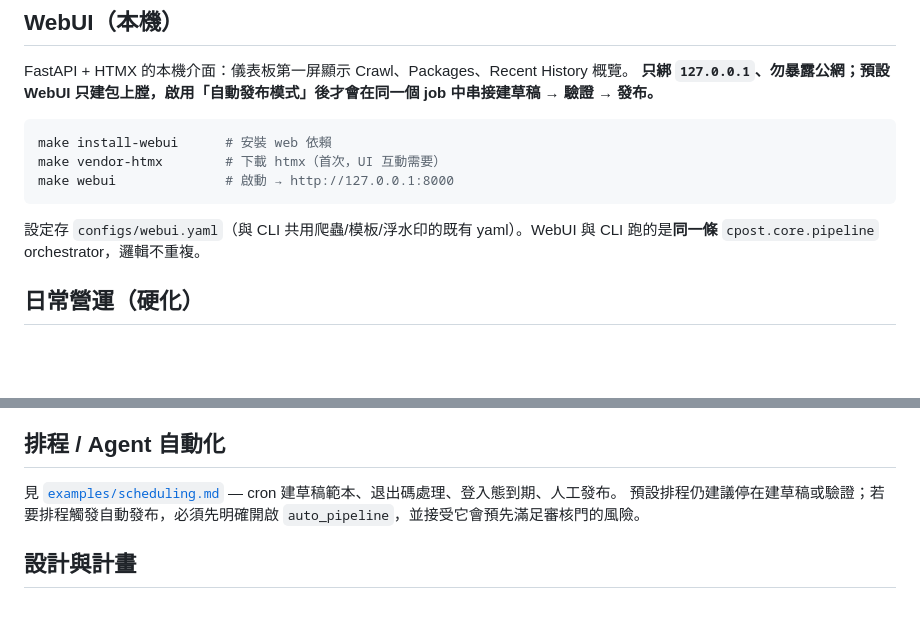
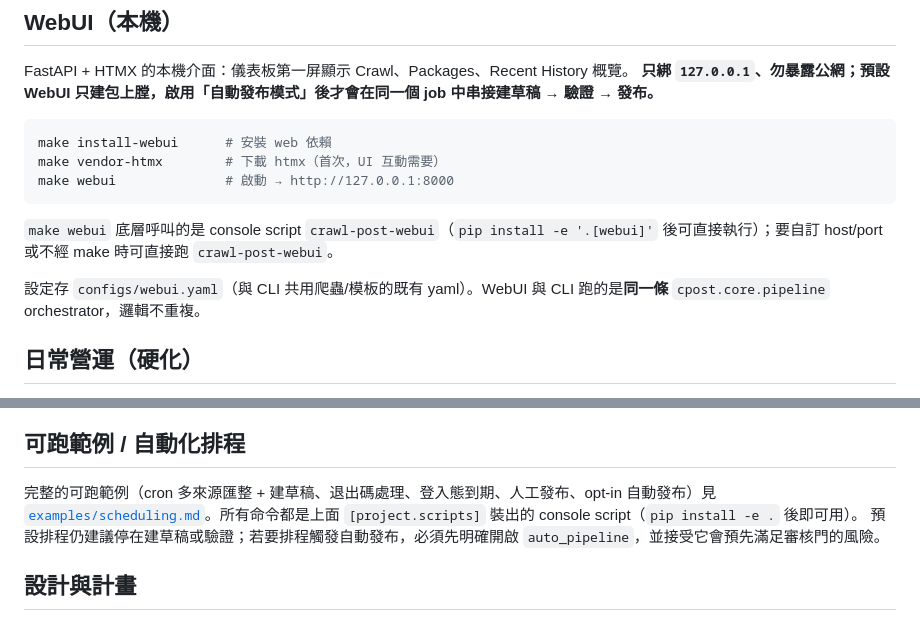
Before and after one commit to redredchen02-rgb/local-crawl-post-factory, a Markdown page: README.md, 2 parts joined by grey strips. GitHub-like rendering; blank space fills up the shorter version.

Commit message:
docs: align README + scheduling example with current CLI surface (#46)
- README: add '可跑範例 / 自動化排程' section linking to examples/scheduling.md
- README: document crawl-post-webui console script alongside 'make webui'
- README: drop obsolete watermark (浮水印) mention from webui.yaml description (cover removed in #31)
- scheduling.md: add prerequisite preamble to confirm CLI availability (pip install -e . + script names)
- Verified every command in scheduling.md maps to a [project.scripts] entry

Co-authored-by: red chen <redredchen01@gmail.com>
Co-authored-by: Claude Opus 4.8 (1M context) <noreply@anthropic.com>

````diff
--- a/README.md
+++ b/README.md
@@ -132,7 +132,9 @@ make vendor-htmx        # 下載 htmx（首次，UI 互動需要）
 make webui              # 啟動 → http://127.0.0.1:8000
 ```
 
-設定存 `configs/webui.yaml`（與 CLI 共用爬蟲/模板/浮水印的既有 yaml）。WebUI 與 CLI 跑的是**同一條** `cpost.core.pipeline` orchestrator，邏輯不重複。
+`make webui` 底層呼叫的是 console script `crawl-post-webui`（`pip install -e '.[webui]'` 後可直接執行）；要自訂 host/port 或不經 make 時可直接跑 `crawl-post-webui`。
+
+設定存 `configs/webui.yaml`（與 CLI 共用爬蟲/模板的既有 yaml）。WebUI 與 CLI 跑的是**同一條** `cpost.core.pipeline` orchestrator，邏輯不重複。
 
 ## 日常營運（硬化）
 
@@ -144,9 +146,9 @@ make webui              # 啟動 → http://127.0.0.1:8000
 - **爬取禮貌**：設定頁可調 `download_delay` 與 `concurrency`。
 - **配置可移植**：輸出路徑（state/out/download/audit/storage_state）相對設定檔目錄解析；可用 `CPOST_STATE_PATH`/`CPOST_OUT_DIR`/`CPOST_DOWNLOAD_DIR` 環境變數覆蓋。
 
-## 排程 / Agent 自動化
+## 可跑範例 / 自動化排程
 
-見 [`examples/scheduling.md`](examples/scheduling.md) — cron 建草稿範本、退出碼處理、登入態到期、人工發布。
+完整的可跑範例（cron 多來源匯整 + 建草稿、退出碼處理、登入態到期、人工發布、opt-in 自動發布）見 [`examples/scheduling.md`](examples/scheduling.md)。所有命令都是上面 `[project.scripts]` 裝出的 console script（`pip install -e .` 後即可用）。
 預設排程仍建議停在建草稿或驗證；若要排程觸發自動發布，必須先明確開啟 `auto_pipeline`，並接受它會預先滿足審核門的風險。
 
 ## 設計與計畫
````
Also changed, not shown: examples/scheduling.md (+2 -0 lines).
